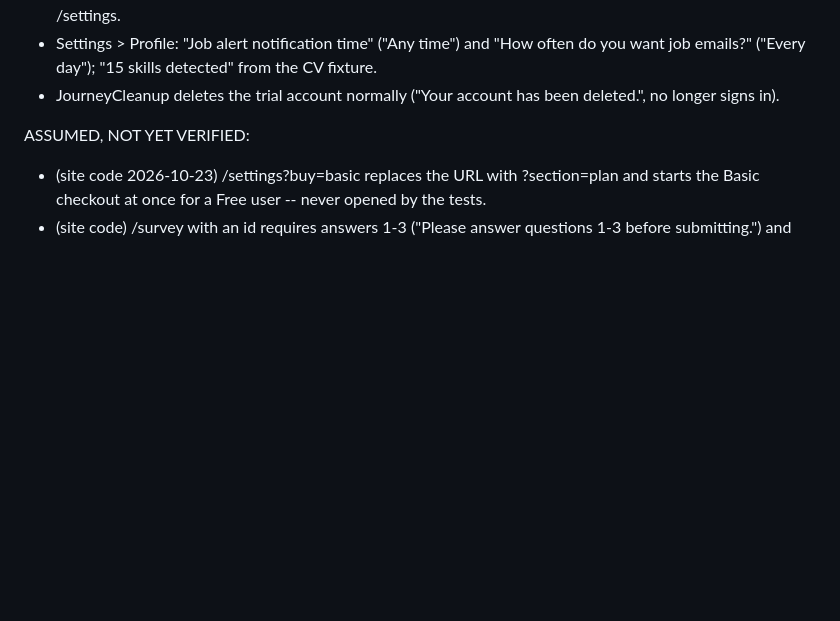
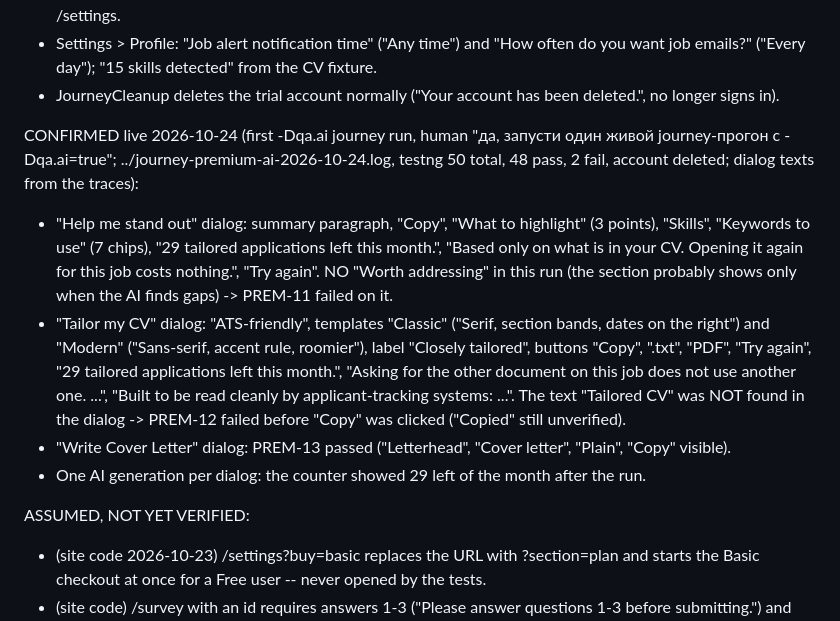
Before and after one commit to aazinchenko/hirion_capstone, a Markdown page: docs/intent.md, the part around the change. Rendered like a GitHub page; blank space fills up the shorter version.

Commit message:
docs: first -Dqa.ai journey run 48/50 (PREM-13 pass; PREM-11/12 dialog texts differ from the site code), account deleted
Co-Authored-By: Claude Opus 5.5 <noreply@anthropic.com>

```diff
--- a/docs/intent.md
+++ b/docs/intent.md
@@ -132,6 +132,20 @@ uncommitted probe class after RegistrationTest, log ../premium-probe-2026-10-24.
 - Settings > Profile: "Job alert notification time" ("Any time") and "How often do you want job emails?" ("Every
   day"); "15 skills detected" from the CV fixture.
 - JourneyCleanup deletes the trial account normally ("Your account has been deleted.", no longer signs in).
+
+CONFIRMED live 2026-10-24 (first -Dqa.ai journey run, human "да, запусти один живой journey-прогон с -Dqa.ai=true";
+../journey-premium-ai-2026-10-24.log, testng 50 total, 48 pass, 2 fail, account deleted; dialog texts from the traces):
+- "Help me stand out" dialog: summary paragraph, "Copy", "What to highlight" (3 points), "Skills", "Keywords to use"
+  (7 chips), "29 tailored applications left this month.", "Based only on what is in your CV. Opening it again for this
+  job costs nothing.", "Try again". NO "Worth addressing" in this run (the section probably shows only when the AI
+  finds gaps) -> PREM-11 failed on it.
+- "Tailor my CV" dialog: "ATS-friendly", templates "Classic" ("Serif, section bands, dates on the right") and "Modern"
+  ("Sans-serif, accent rule, roomier"), label "Closely tailored", buttons "Copy", ".txt", "PDF", "Try again",
+  "29 tailored applications left this month.", "Asking for the other document on this job does not use another one.
+  ...", "Built to be read cleanly by applicant-tracking systems: ...". The text "Tailored CV" was NOT found in the
+  dialog -> PREM-12 failed before "Copy" was clicked ("Copied" still unverified).
+- "Write Cover Letter" dialog: PREM-13 passed ("Letterhead", "Cover letter", "Plain", "Copy" visible).
+- One AI generation per dialog: the counter showed 29 left of the month after the run.
 
 ASSUMED, NOT YET VERIFIED:
 - (site code 2026-10-23) /settings?buy=basic replaces the URL with ?section=plan and starts the Basic checkout at
```
Also changed, not shown: docs/current-state.md (+2 -1 lines).
